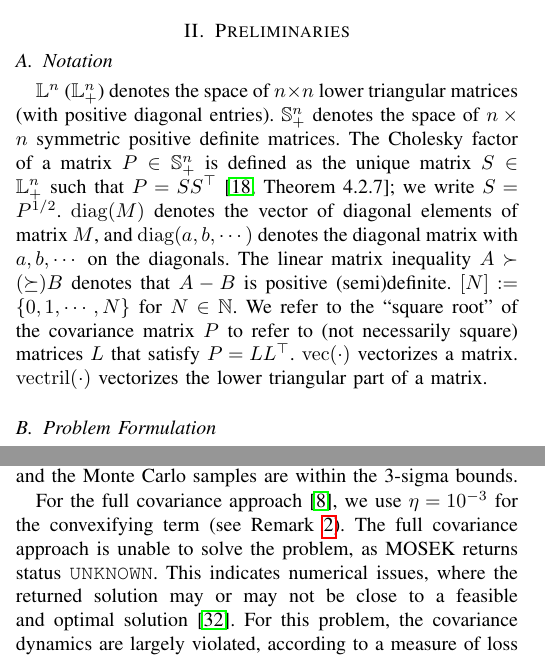
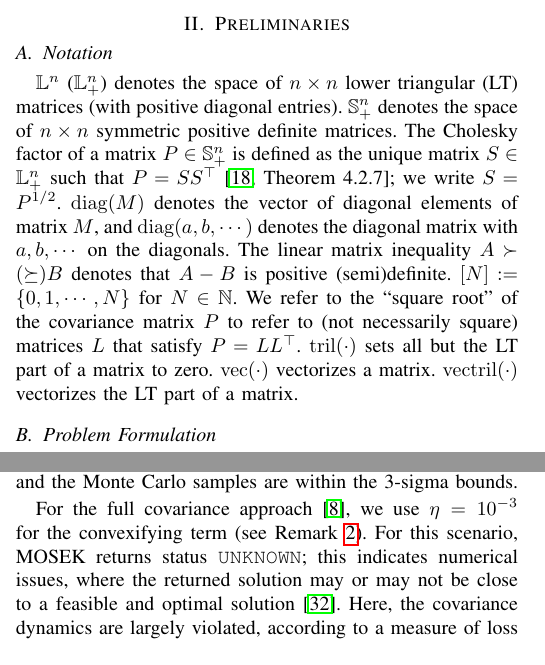
Before and after one commit to manjunkoh/sqrt-cs-release, a LaTeX paper (tex/root.tex, which reads tex/numerical.tex, tex/preliminaries.tex): two parts of the columns of pages 2 and 7 of 9, joined at a grey line, cut so that both start at the same text. Compiled offline with pdfLaTeX; a missing font is replaced by an installed copy or a similar font; a LaTeX package or settings file that is missing is left out.

Commit message:
small changes to paper

```diff
--- a/tex/numerical.tex
+++ b/tex/numerical.tex
@@ -95,8 +95,8 @@ The proposed method solves the problem in 42 iterations in 5.0 seconds (average
 \end{figure}
 
 For the full covariance approach \cite{liuOptimalCovarianceSteering2025}, we use $\eta = 10^{-3}$ for the convexifying term (see \cref{remark:convexifying_term}).
-The full covariance approach is unable to solve the problem, as MOSEK returns status \texttt{UNKNOWN}. This indicates numerical issues, where the returned solution may or may not be close to a feasible and optimal solution \cite{mosekapsMOSEKOptimizationToolbox2025}.
-For this problem, the covariance dynamics are largely violated, according to a measure of loss in covariance propagation defined as follows:
+For this scenario, MOSEK returns status \texttt{UNKNOWN}; this indicates numerical issues, where the returned solution may or may not be close to a feasible and optimal solution \cite{mosekapsMOSEKOptimizationToolbox2025}.
+Here, the covariance dynamics are largely violated, according to a measure of loss in covariance propagation defined as follows:
 \begin{equation}
 	\text{Loss}_k = \norm{\phi(K_k, P_k) - P_{k+1}}_F / \norm{P_{k+1}}_F
 \end{equation}
--- a/tex/preliminaries.tex
+++ b/tex/preliminaries.tex
@@ -2,10 +2,11 @@
 \section{Preliminaries}
 
 \subsection{Notation}
-$\mathbb{L}^n$ ($\mathbb{L}_+^n$) denotes the space of $n \times n$ lower triangular matrices (with positive diagonal entries). $\mathbb{S}^n_+$ denotes the space of $n \times n$ symmetric positive definite  matrices. The Cholesky factor of a matrix \( P \in \mathbb{S}_+^{n} \) is defined as the unique matrix \( S \in \mathbb{L}_+^n \) such that \( P = S S^\top \) \cite[Theorem 4.2.7]{golubMatrixComputations2013}; we write \(S = P^{1/2}\). $\mathrm{diag}(M)$ denotes the vector of diagonal elements of matrix \( M \), and $\mathrm{diag}(a,b, \cdots)$ denotes the diagonal matrix with $a,b, \cdots$ on the diagonals. The linear matrix inequality $A \succ (\succeq) B$ denotes that $A - B $ is positive (semi)definite. \([N] := \{0, 1, \cdots, N\}\) for $N \in \N$.
+$\mathbb{L}^n$ ($\mathbb{L}_+^n$) denotes the space of $n \times n$ lower triangular (LT) matrices (with positive diagonal entries). $\mathbb{S}^n_+$ denotes the space of $n \times n$ symmetric positive definite  matrices. The Cholesky factor of a matrix \( P \in \mathbb{S}_+^{n} \) is defined as the unique matrix \( S \in \mathbb{L}_+^n \) such that \( P = S S^\top \) \cite[Theorem 4.2.7]{golubMatrixComputations2013}; we write \(S = P^{1/2}\). $\mathrm{diag}(M)$ denotes the vector of diagonal elements of matrix \( M \), and $\mathrm{diag}(a,b, \cdots)$ denotes the diagonal matrix with $a,b, \cdots$ on the diagonals. The linear matrix inequality $A \succ (\succeq) B$ denotes that $A - B $ is positive (semi)definite. \([N] := \{0, 1, \cdots, N\}\) for $N \in \N$.
 We refer to the ``square root" of the covariance matrix \(P\) to refer to (not necessarily square) matrices \(L\) that satisfy \(P = L L^\top\).
+$\mathrm{tril}(\cdot)$ sets all but the LT part of a matrix to zero.
 $\mathrm{vec}(\cdot)$ vectorizes a matrix.
-$\mathrm{vectril}(\cdot)$ vectorizes the lower triangular part of a matrix.
+$\mathrm{vectril}(\cdot)$ vectorizes the LT part of a matrix.
 
 \subsection{Problem Formulation}
 We address the finite-horizon discrete-time CS problem for a linear time-varying system with additive Gaussian noise. The goal is to find a state feedback controller that steers the state mean and covariance from their initial values to desired terminal values while minimizing a cost function and obeying CCs. Mathematically, the problem is formulated as follows.
```
Also changed, not shown: tex/algorithm.tex (+1 -1 lines), tex/deterministic.tex (+1 -1 lines).
